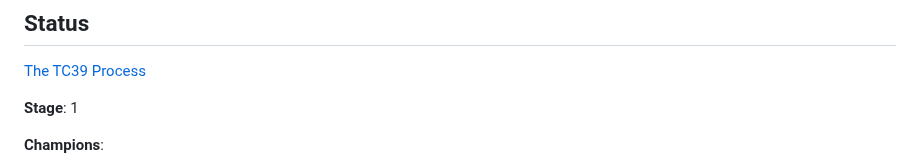
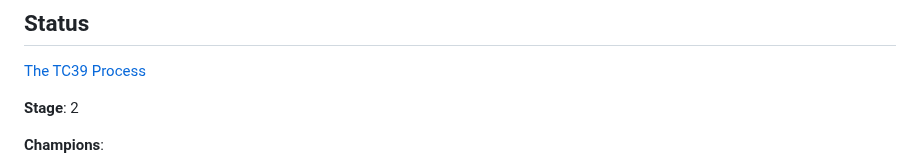
Before and after one commit to tc39/proposal-immutable-arraybuffer, a Markdown page: README.md, the part around the change. GitHub-like rendering.

Commit message:
update to stage 2

```diff
--- a/README.md
+++ b/README.md
@@ -6,7 +6,7 @@ A TC39 proposal for immutable ArrayBuffers.
 
 [The TC39 Process](https://tc39.es/process-document/)
 
-**Stage**: 1
+**Stage**: 2
 
 **Champions**:
 - Mark S. Miller (@erights)
```
